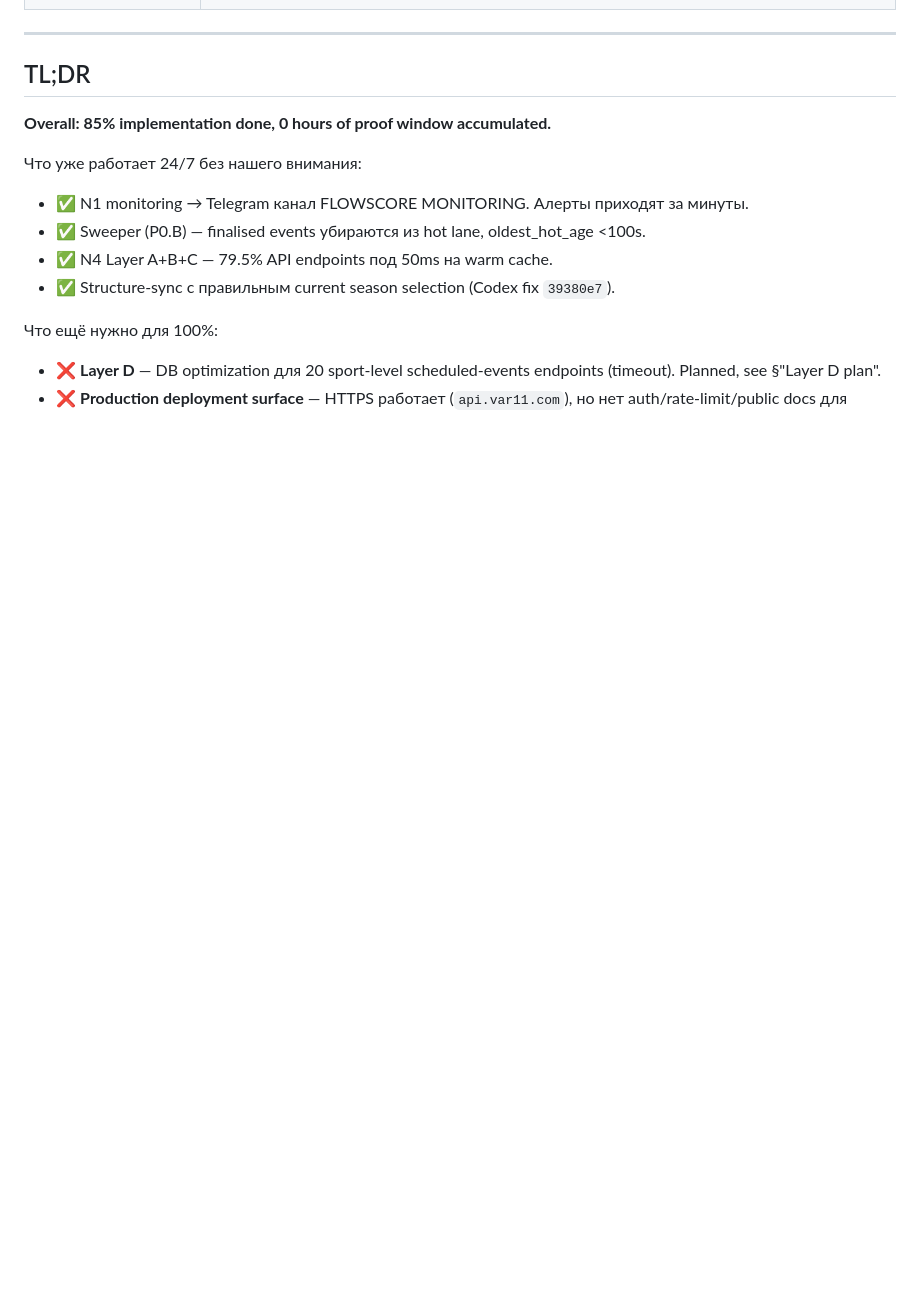
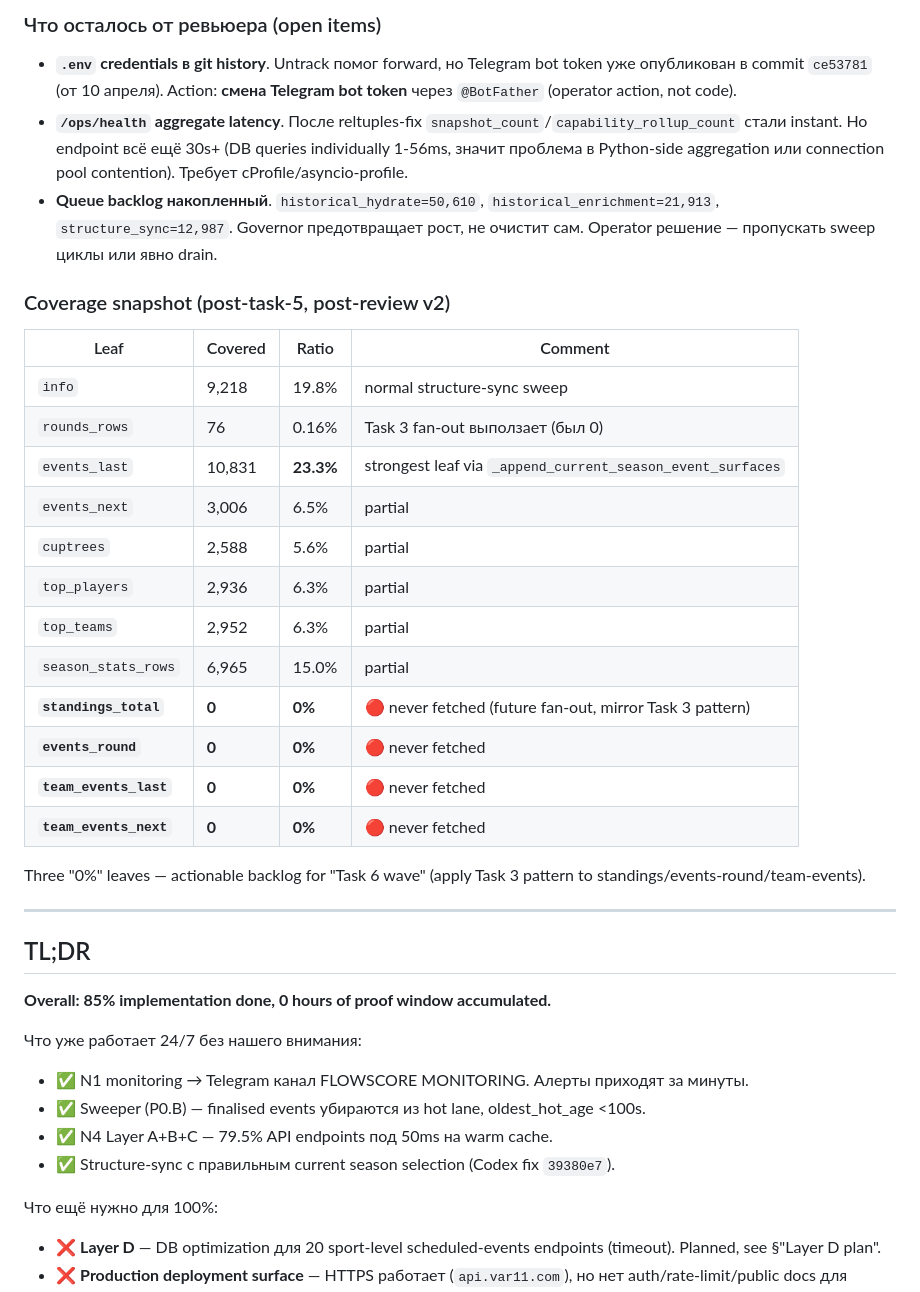
Before and after one commit to boboourg/sofabackend, a Markdown page: docs/PROGRESS.md, the part around one of its changes. Rendered like a GitHub page; blank space fills up the shorter version.

```diff
--- a/docs/PROGRESS.md
+++ b/docs/PROGRESS.md
@@ -11,3 +29,27 @@
+### Что осталось от ревьюера (open items)
+
+- **`.env` credentials в git history**. Untrack помог forward, но Telegram bot token уже опубликован в commit `ce53781` (от 10 апреля). Action: **смена Telegram bot token** через `@BotFather` (operator action, not code).
+- **`/ops/health` aggregate latency**. После reltuples-fix `snapshot_count`/`capability_rollup_count` стали instant. Но endpoint всё ещё 30s+ (DB queries individually 1-56ms, значит проблема в Python-side aggregation или connection pool contention). Требует cProfile/asyncio-profile.
+- **Queue backlog накопленный**. `historical_hydrate=50,610`, `historical_enrichment=21,913`, `structure_sync=12,987`. Governor предотвращает рост, не очистит сам. Operator решение — пропускать sweep циклы или явно drain.
+
+### Coverage snapshot (post-task-5, post-review v2)
+
+| Leaf | Covered | Ratio | Comment |
+|---|---|---|---|
+| `info` | 9,218 | 19.8% | normal structure-sync sweep |
+| `rounds_rows` | 76 | 0.16% | Task 3 fan-out выползает (был 0) |
+| `events_last` | 10,831 | **23.3%** | strongest leaf via `_append_current_season_event_surfaces` |
+| `events_next` | 3,006 | 6.5% | partial |
+| `cuptrees` | 2,588 | 5.6% | partial |
+| `top_players` | 2,936 | 6.3% | partial |
+| `top_teams` | 2,952 | 6.3% | partial |
+| `season_stats_rows` | 6,965 | 15.0% | partial |
+| **`standings_total`** | **0** | **0%** | 🔴 never fetched (future fan-out, mirror Task 3 pattern) |
+| **`events_round`** | **0** | **0%** | 🔴 never fetched |
+| **`team_events_last`** | **0** | **0%** | 🔴 never fetched |
+| **`team_events_next`** | **0** | **0%** | 🔴 never fetched |
+
+Three "0%" leaves — actionable backlog for "Task 6 wave" (apply Task 3 pattern to standings/events-round/team-events).
 
 ---
 
```
Also changed, not shown: other parts of docs/PROGRESS.md (+20 -2 lines).
